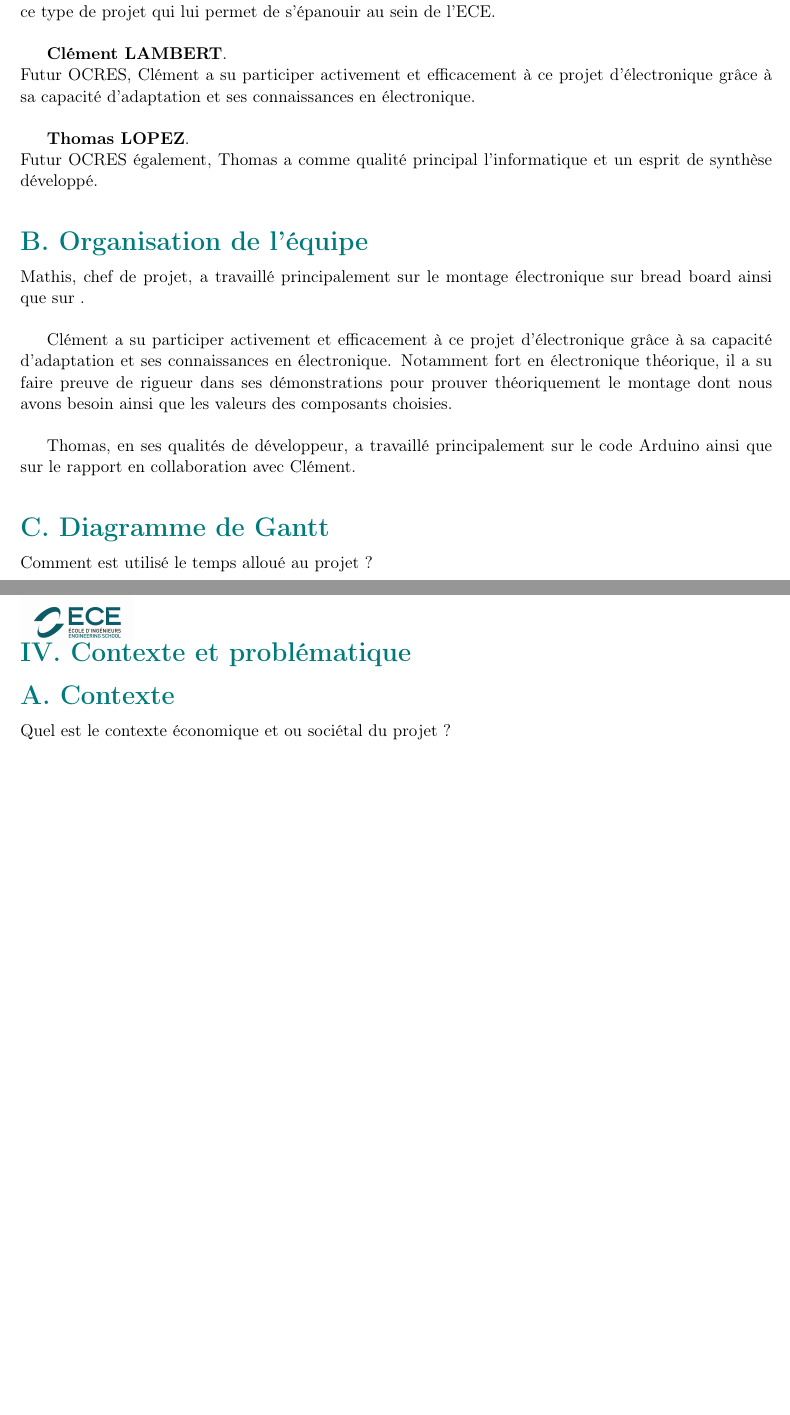
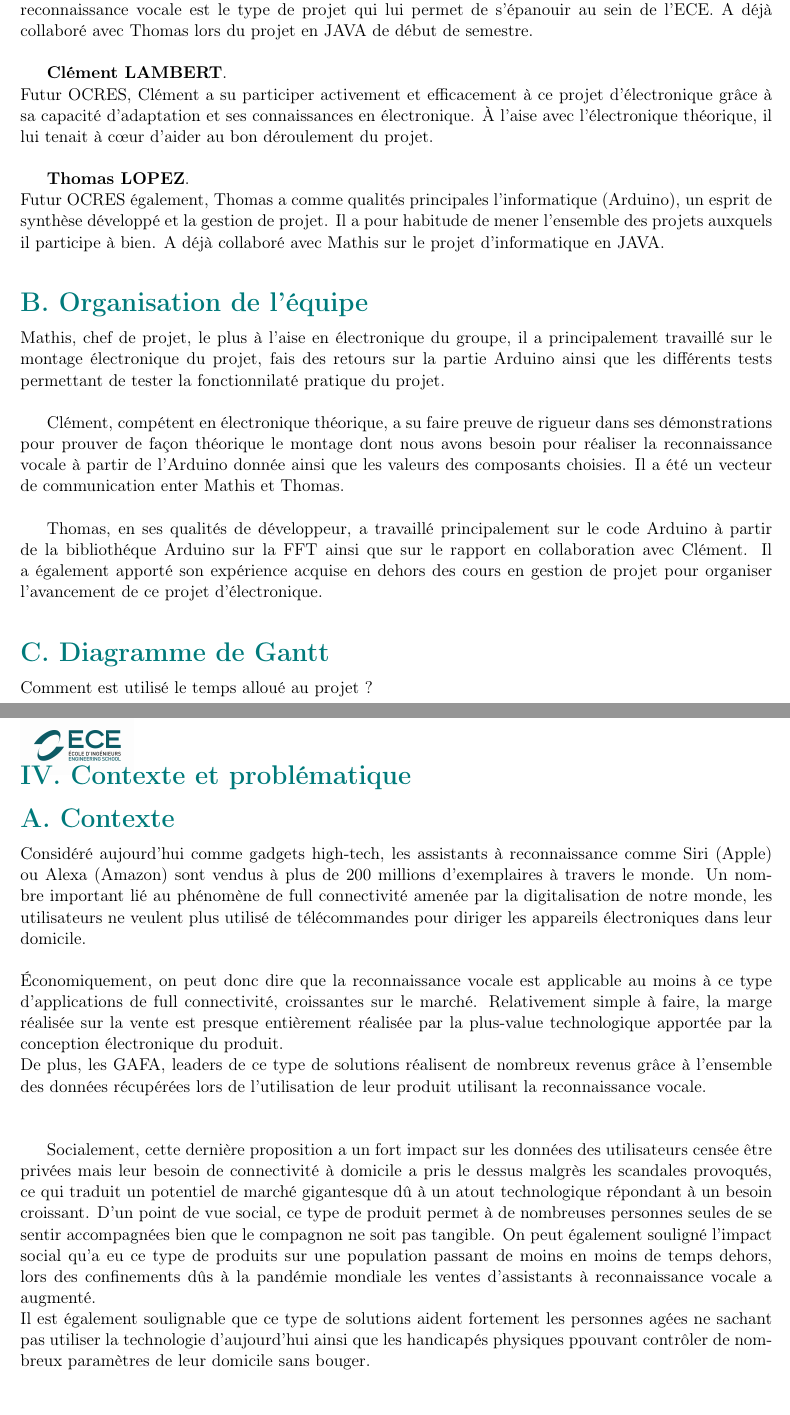
Before and after one commit to absalom12/RapportElecING3, a LaTeX book (template_PRJ_TEX_FR/template_PRJ.tex): two parts of pages 5 and 6 of 12, joined at a grey line, cut so that both start at the same text, the shorter picture padded with empty space. Compiled offline with pdfLaTeX.

Commit message:
Context - A

```diff
--- a/template_PRJ_TEX_FR/template_PRJ.tex
+++ b/template_PRJ_TEX_FR/template_PRJ.tex
@@ -383,21 +383,21 @@ Renseigner ici sous forme de tableau les principaux acronymes, leurs significati
 Notre équipe est composé de trois élèves:\\ \\
 
 \textbf{Mathis ESMILLER}.\\
-Spécialiste en électronique, Mathis sera l'année prochaine en majeur Système Embarquée, c'est pour cette raison qu'il a été le plus à même de remplir le poste de chef de projet en guidant les deux autres membres du projet. À l'aise avec les montages électroniques sur breadboard et dans la théorie, c'est ce type de projet qui lui permet de s'épanouir au sein de l'ECE. \\
+Spécialiste en électronique, Mathis sera l'année prochaine en majeur Système Embarquée, c'est pour cette raison qu'il a été le plus à même de remplir le poste de chef de projet en guidant les deux autres membres du projet. À l'aise avec les montages électroniques sur breadboard et dans la théorie, la reconnaissance vocale est le type de projet qui lui permet de s'épanouir au sein de l'ECE. A déjà collaboré avec Thomas lors du projet en JAVA de début de semestre. \\
 
 \textbf{Clément LAMBERT}.\\
-Futur OCRES, Clément a su participer activement et efficacement à ce projet d'électronique grâce à sa capacité d'adaptation et ses connaissances en électronique. \\
+Futur OCRES, Clément a su participer activement et efficacement à ce projet d'électronique grâce à sa capacité d'adaptation et ses connaissances en électronique. À l'aise avec l'électronique théorique, il lui tenait à cœur d'aider au bon déroulement du projet. \\
 
 \textbf{Thomas LOPEZ}.\\
-Futur OCRES également, Thomas a comme qualité principal l'informatique et un esprit de synthèse développé. \\
+Futur OCRES également, Thomas a comme qualités principales l'informatique (Arduino), un esprit de synthèse développé et la gestion de projet. Il a pour habitude de mener l'ensemble des projets auxquels il participe à bien. A déjà collaboré avec Mathis sur le projet d'informatique en JAVA. \\
 
 \subsection*{B. Organisation de l'équipe}
-Mathis, chef de projet, a travaillé principalement sur le montage électronique sur bread board ainsi que sur . \\
+Mathis, chef de projet, le plus à l'aise en électronique du groupe, il a principalement travaillé sur le montage électronique du projet, fais des retours sur la partie Arduino ainsi que les différents tests permettant de tester la fonctionnilaté pratique du projet. \\
 
-Clément a su participer activement et efficacement à ce projet d'électronique grâce à sa capacité d'adaptation et ses connaissances en électronique. Notamment fort en électronique théorique, il a su faire preuve de rigueur dans ses démonstrations pour prouver théoriquement le montage dont nous avons besoin ainsi que les valeurs des composants choisies.\\
+Clément, compétent en électronique théorique, a su faire preuve de rigueur dans ses démonstrations pour prouver de façon théorique le montage dont nous avons besoin pour réaliser la reconnaissance vocale à partir de l'Arduino donnée ainsi que les valeurs des composants choisies. Il a été un vecteur de communication enter Mathis et Thomas. \\
 
 
-Thomas, en ses qualités de développeur, a travaillé principalement sur le code Arduino ainsi que sur le rapport en collaboration avec Clément.\\
+Thomas, en ses qualités de développeur, a travaillé principalement sur le code Arduino à partir de la bibliothéque Arduino sur la FFT ainsi que sur le rapport en collaboration avec Clément. Il a également apporté son expérience acquise en dehors des cours en gestion de projet pour organiser l'avancement de ce projet d'électronique. \\
 
 \subsection*{C. Diagramme de Gantt}
 Comment est utilisé le temps alloué au projet ?
@@ -405,9 +405,19 @@ Comment est utilisé le temps alloué au projet ?
 \newpage
 \section*{IV. Contexte et problématique}
 \subsection*{A. Contexte}
-Quel est le contexte économique et ou sociétal du projet ?\\
-\noindent Comment est née l’invention / la technologie du projet, comment a-t-elle évolué ?
+Considéré aujourd'hui comme gadgets high-tech, les assistants à reconnaissance comme Siri (Apple) ou Alexa (Amazon) sont vendus à plus de 200 millions d'exemplaires à travers le monde. Un nombre important lié au phénomène de full connectivité amenée par la digitalisation de notre monde, les utilisateurs ne veulent plus utilisé de télécommandes pour diriger les appareils électroniques dans leur domicile. \\ \\
+Économiquement, on peut donc dire que la reconnaissance vocale est applicable au moins à ce type d'applications de full connectivité, croissantes sur le marché. Relativement simple à faire, la marge réalisée sur la vente est presque entièrement réalisée par la plus-value technologique apportée par la conception électronique du produit. \\
+De plus, les GAFA, leaders de ce type de solutions réalisent de nombreux revenus grâce à l'ensemble des données récupérées lors de l'utilisation de leur produit utilisant la reconnaissance vocale. \\ \\
 
+Socialement, cette dernière proposition a un fort impact sur les données des utilisateurs censée être privées mais leur besoin de connectivité à domicile a pris le dessus malgrès les scandales provoqués, ce qui traduit un potentiel de marché gigantesque dû à un atout technologique répondant à un besoin croissant. D'un point de vue social, ce type de produit permet à de nombreuses personnes seules de se sentir accompagnées bien que le compagnon ne soit pas tangible. On peut également souligné l'impact social qu'a eu ce type de produits sur une population passant de moins en moins de temps dehors, lors des confinements dûs à la pandémie mondiale les ventes d'assistants à reconnaissance vocale a augmenté. \\
+Il est également soulignable que ce type de solutions aident fortement les personnes agées ne sachant pas utiliser la technologie d'aujourd'hui ainsi que les handicapés physiques ppouvant contrôler de nombreux paramètres de leur domicile sans bouger.\\ \\
+
+Enfin, sur un plan écologique, le constat est moins bon, comme dans la plupart des milieux de la tech de nombreux composants ne sont pas recyclables et la production délocalisée dans les pays asiatiques fait que l'acquisition d'un produit utilisant la reconnaissance vocale aura coûté de nombreux kilomètres de trajets. D'un point de vue beaucoup plus centré sur notre projet à l'ECE Paris, du fait de nombreux tests, composants déffectueux ainsi que conseils ou ressources envoyée non fonctionnelles, nous avons cramé des composants, choses évitables et regrettables.\\ \\
+
+\noindent Comment est née l’invention / la technologie du projet, comment a-t-elle évolué ? \\ \\
+
+
+ \\
 
 \subsection*{B. Problématique}
 À quelle problématique répond le projet ?
```
